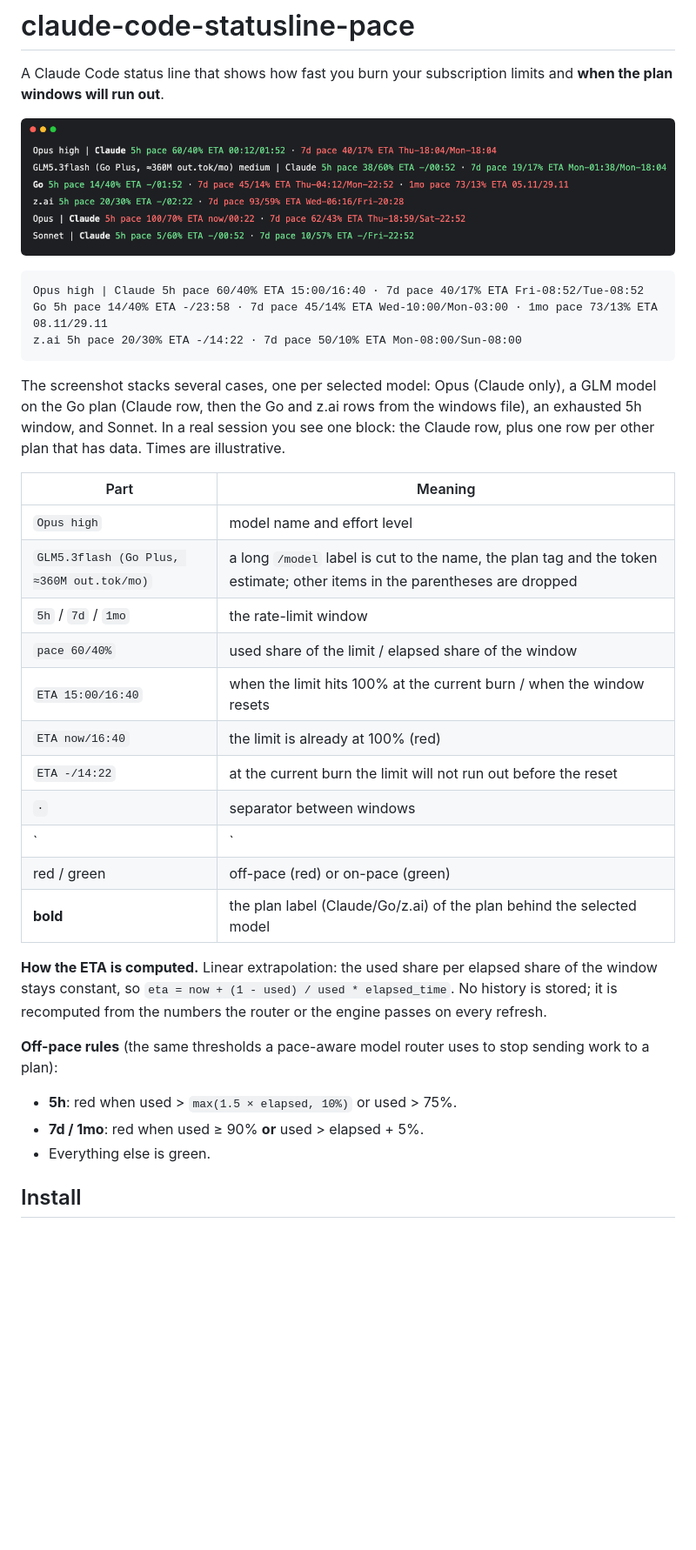
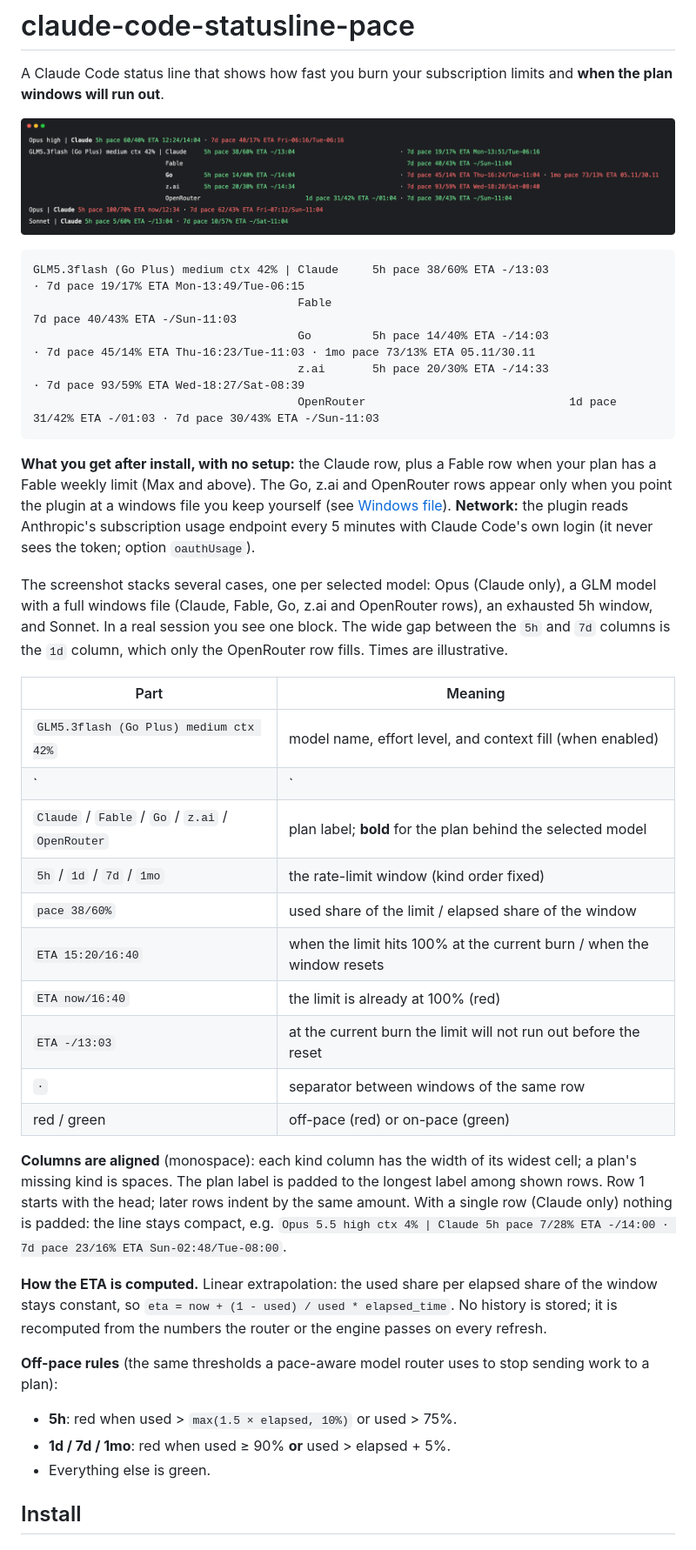
Before and after one commit to vespexx/claude-code-statusline-pace, a Markdown page: README.md, the part around one of its changes. Shown at 87% size. Rendered like a GitHub page; pictures changed too: docs/statusline.png; blank space fills up the shorter version.

````diff
--- a/README.md
+++ b/README.md
@@ -5,35 +5,46 @@ A Claude Code status line that shows how fast you burn your subscription limits
 ![status line](docs/statusline.png)
 
 ```
-Opus high | Claude 5h pace 60/40% ETA 15:00/16:40 · 7d pace 40/17% ETA Fri-08:52/Tue-08:52
-Go 5h pace 14/40% ETA -/23:58 · 7d pace 45/14% ETA Wed-10:00/Mon-03:00 · 1mo pace 73/13% ETA 08.11/29.11
-z.ai 5h pace 20/30% ETA -/14:22 · 7d pace 50/10% ETA Mon-08:00/Sun-08:00
+GLM5.3flash (Go Plus) medium ctx 42% | Claude     5h pace 38/60% ETA -/13:03                              · 7d pace 19/17% ETA Mon-13:49/Tue-06:15
+                                       Fable                                                                7d pace 40/43% ETA -/Sun-11:03
+                                       Go         5h pace 14/40% ETA -/14:03                              · 7d pace 45/14% ETA Thu-16:23/Tue-11:03 · 1mo pace 73/13% ETA 05.11/30.11
+                                       z.ai       5h pace 20/30% ETA -/14:33                              · 7d pace 93/59% ETA Wed-18:27/Sat-08:39
+                                       OpenRouter                              1d pace 31/42% ETA -/01:03 · 7d pace 30/43% ETA -/Sun-11:03
 ```
 
-The screenshot stacks several cases, one per selected model: Opus (Claude only), a GLM model on the Go plan
-(Claude row, then the Go and z.ai rows from the windows file), an exhausted 5h window, and Sonnet. In a real
-session you see one block: the Claude row, plus one row per other plan that has data. Times are illustrative.
+**What you get after install, with no setup:** the Claude row, plus a Fable row when your plan has a Fable weekly
+limit (Max and above). The Go, z.ai and OpenRouter rows appear only when you point the plugin at a windows file you
+keep yourself (see [Windows file](#windows-file-for-fable-go-zai-openrouter)). **Network:** the plugin reads Anthropic's
+subscription usage endpoint every 5 minutes with Claude Code's own login (it never sees the token; option `oauthUsage`).
+
+The screenshot stacks several cases, one per selected model: Opus (Claude only), a GLM model with a full windows file
+(Claude, Fable, Go, z.ai and OpenRouter rows), an exhausted 5h window, and Sonnet. In a real session you see one block.
+The wide gap between the `5h` and `7d` columns is the `1d` column, which only the OpenRouter row fills. Times are
+illustrative.
 
 | Part | Meaning |
 | --- | --- |
-| `Opus high` | model name and effort level |
-| `GLM5.3flash (Go Plus, ≈360M out.tok/mo)` | a long `/model` label is cut to the name, the plan tag and the token estimate; other items in the parentheses are dropped |
-| `5h` / `7d` / `1mo` | the rate-limit window |
-| `pace 60/40%` | used share of the limit / elapsed share of the window |
-| `ETA 15:00/16:40` | when the limit hits 100% at the current burn / when the window resets |
+| `GLM5.3flash (Go Plus) medium ctx 42%` | model name, effort level, and context fill (when enabled) |
+| ` | ` | separator between the head and the Claude windows (row 1 only) |
+| `Claude` / `Fable` / `Go` / `z.ai` / `OpenRouter` | plan label; **bold** for the plan behind the selected model |
+| `5h` / `1d` / `7d` / `1mo` | the rate-limit window (kind order fixed) |
+| `pace 38/60%` | used share of the limit / elapsed share of the window |
+| `ETA 15:20/16:40` | when the limit hits 100% at the current burn / when the window resets |
 | `ETA now/16:40` | the limit is already at 100% (red) |
-| `ETA -/14:22` | at the current burn the limit will not run out before the reset |
-| ` · ` | separator between windows |
-| ` | ` | separator between the model head and the Claude windows (row 1 only) |
+| `ETA -/13:03` | at the current burn the limit will not run out before the reset |
+| ` · ` | separator between windows of the same row |
 | red / green | off-pace (red) or on-pace (green) |
-| **bold** | the plan label (Claude/Go/z.ai) of the plan behind the selected model |
+
+**Columns are aligned** (monospace): each kind column has the width of its widest cell; a plan's missing kind is spaces.
+The plan label is padded to the longest label among shown rows. Row 1 starts with the head; later rows indent by the same amount.
+With a single row (Claude only) nothing is padded: the line stays compact, e.g. `Opus 5.5 high ctx 4% | Claude 5h pace 7/28% ETA -/14:00 · 7d pace 23/16% ETA Sun-02:48/Tue-08:00`.
 
 **How the ETA is computed.** Linear extrapolation: the used share per elapsed share of the window stays constant,
 so `eta = now + (1 - used) / used * elapsed_time`. No history is stored; it is recomputed from the numbers the router or the engine passes on every refresh.
 
 **Off-pace rules** (the same thresholds a pace-aware model router uses to stop sending work to a plan):
 - **5h**: red when used > `max(1.5 × elapsed, 10%)` or used > 75%.
-- **7d / 1mo**: red when used ≥ 90% **or** used > elapsed + 5%.
+- **1d / 7d / 1mo**: red when used ≥ 90% **or** used > elapsed + 5%.
 - Everything else is green.
 
 ## Install
````
Also changed, not shown: other parts of README.md (+47 -13 lines), 11 other files.
